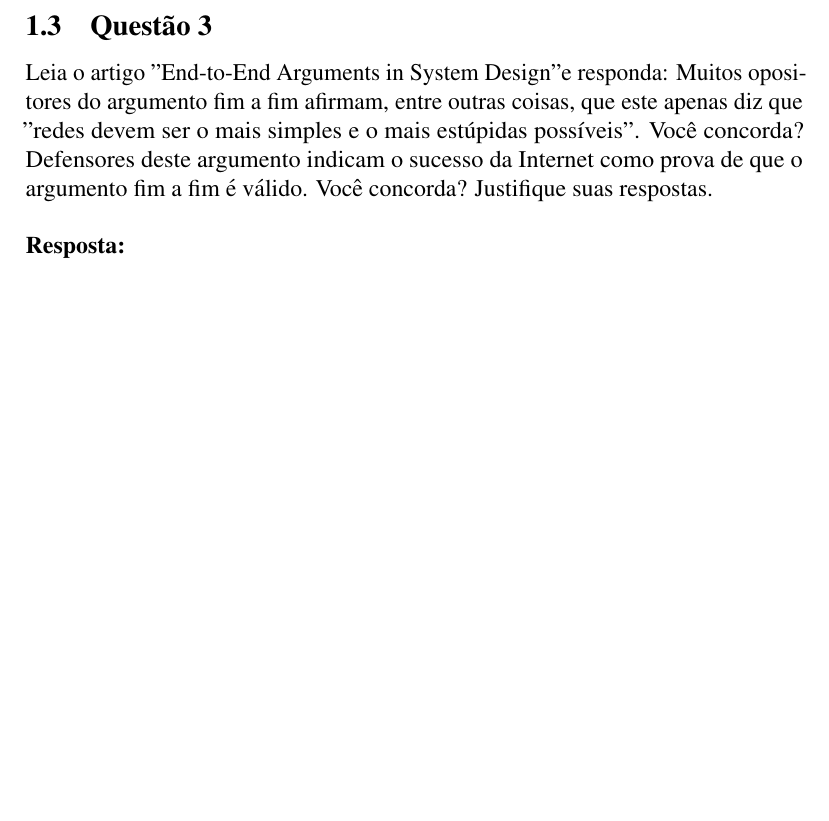
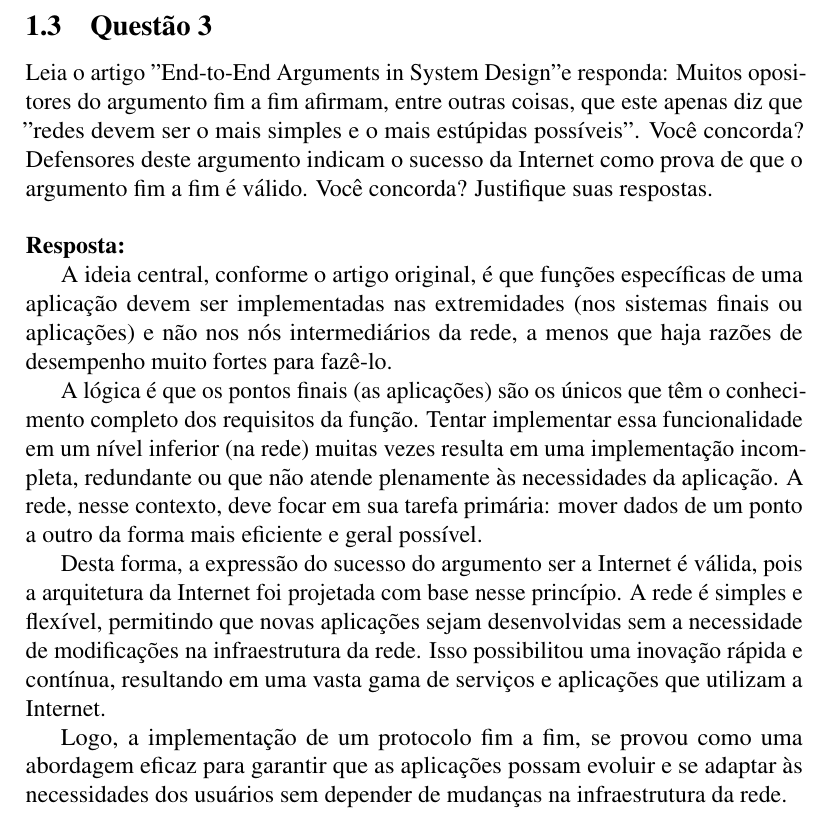
Before and after one commit to grigacci/redes-tcp-ip-ufmg-25-1, a LaTeX document (ed4/main4.tex, which reads ed4/sections/questoes.tex): part of page 5 of 5, cut so that both start at the same text, the shorter picture padded with empty space. Compiled offline with pdfLaTeX.

Commit message:
Resolvendo questão 3

```diff
--- a/ed4/sections/questoes.tex
+++ b/ed4/sections/questoes.tex
@@ -49,3 +48,11 @@ respostas.\\
 
 \noindent
 \textbf{Resposta:}
+
+A ideia central, conforme o artigo original, é que funções específicas de uma aplicação devem ser implementadas nas extremidades (nos sistemas finais ou aplicações) e não nos nós intermediários da rede, a menos que haja razões de desempenho muito fortes para fazê-lo.
+
+A lógica é que os pontos finais (as aplicações) são os únicos que têm o conhecimento completo dos requisitos da função. Tentar implementar essa funcionalidade em um nível inferior (na rede) muitas vezes resulta em uma implementação incompleta, redundante ou que não atende plenamente às necessidades da aplicação. A rede, nesse contexto, deve focar em sua tarefa primária: mover dados de um ponto a outro da forma mais eficiente e geral possível.
+
+Desta forma, a expressão do sucesso do argumento ser a Internet é válida, pois a arquitetura da Internet foi projetada com base nesse princípio. A rede é simples e flexível, permitindo que novas aplicações sejam desenvolvidas sem a necessidade de modificações na infraestrutura da rede. Isso possibilitou uma inovação rápida e contínua, resultando em uma vasta gama de serviços e aplicações que utilizam a Internet.
+
+Logo, a implementação de um protocolo fim a fim, se provou como uma abordagem eficaz para garantir que as aplicações possam evoluir e se adaptar às necessidades dos usuários sem depender de mudanças na infraestrutura da rede.
```
Also changed, not shown: ed4/main4.pdf, ed4/sections/questoes.tex (5 more changed lines).
